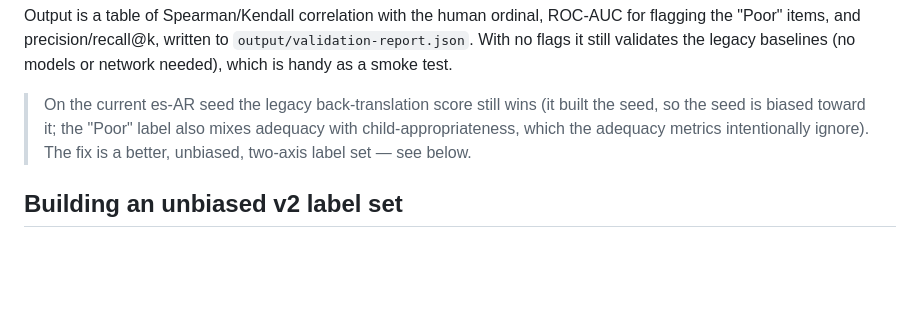
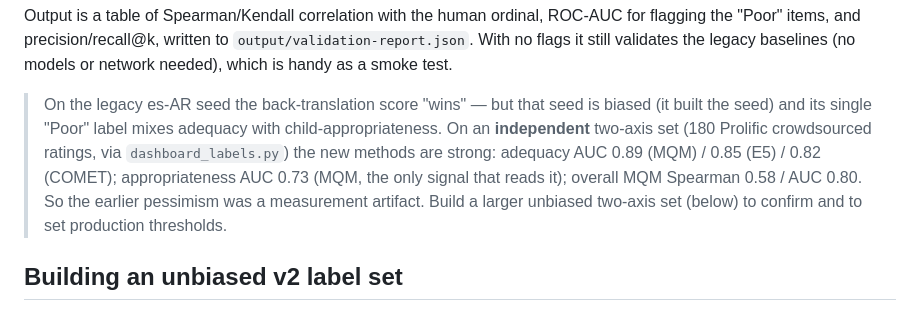
Before and after one commit to levante-framework/levante-qa, a Markdown page: scripts/eval/README.md, the part around the change. Rendered like a GitHub page; blank space fills up the shorter version.

Commit message:
docs: record independent-validation finding (Prolific two-axis)
On 180 independent Prolific ratings the new methods are strong (adequacy AUC
0.82-0.89; MQM overall Spearman 0.58 / AUC 0.80; MQM the only signal that
reads appropriateness), showing the legacy seed's apparent superiority was a
bias/measurement artifact.

```diff
--- a/scripts/eval/README.md
+++ b/scripts/eval/README.md
@@ -93,10 +93,14 @@ for flagging the "Poor" items, and precision/recall@k, written to
 `output/validation-report.json`. With no flags it still validates the legacy
 baselines (no models or network needed), which is handy as a smoke test.
 
-> On the current es-AR seed the legacy back-translation score still wins (it built
-> the seed, so the seed is biased toward it; the "Poor" label also mixes adequacy
-> with child-appropriateness, which the adequacy metrics intentionally ignore). The
-> fix is a better, unbiased, two-axis label set — see below.
+> On the legacy es-AR seed the back-translation score "wins" — but that seed is
+> biased (it built the seed) and its single "Poor" label mixes adequacy with
+> child-appropriateness. On an **independent** two-axis set (180 Prolific
+> crowdsourced ratings, via `dashboard_labels.py`) the new methods are strong:
+> adequacy AUC 0.89 (MQM) / 0.85 (E5) / 0.82 (COMET); appropriateness AUC 0.73
+> (MQM, the only signal that reads it); overall MQM Spearman 0.58 / AUC 0.80. So
+> the earlier pessimism was a measurement artifact. Build a larger unbiased
+> two-axis set (below) to confirm and to set production thresholds.
 
 ## Building an unbiased v2 label set
 
```
